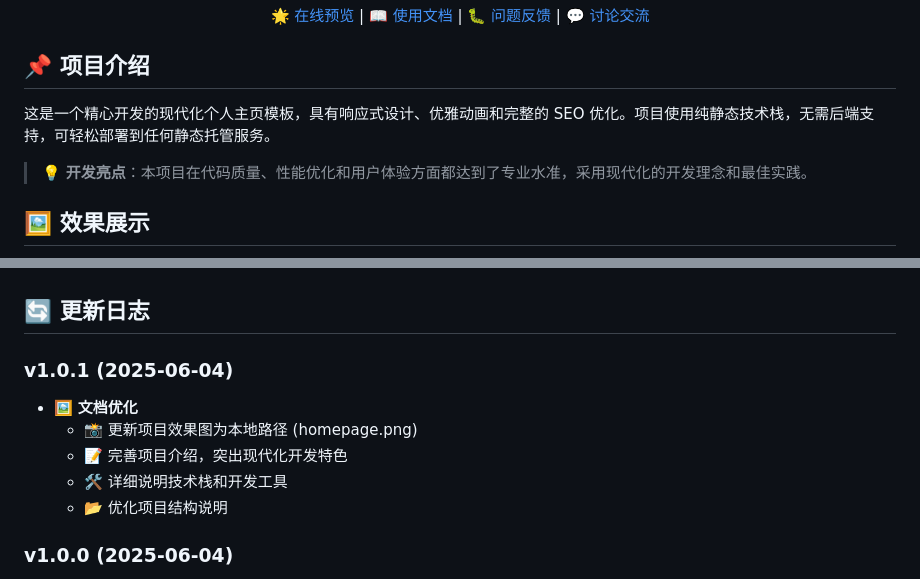
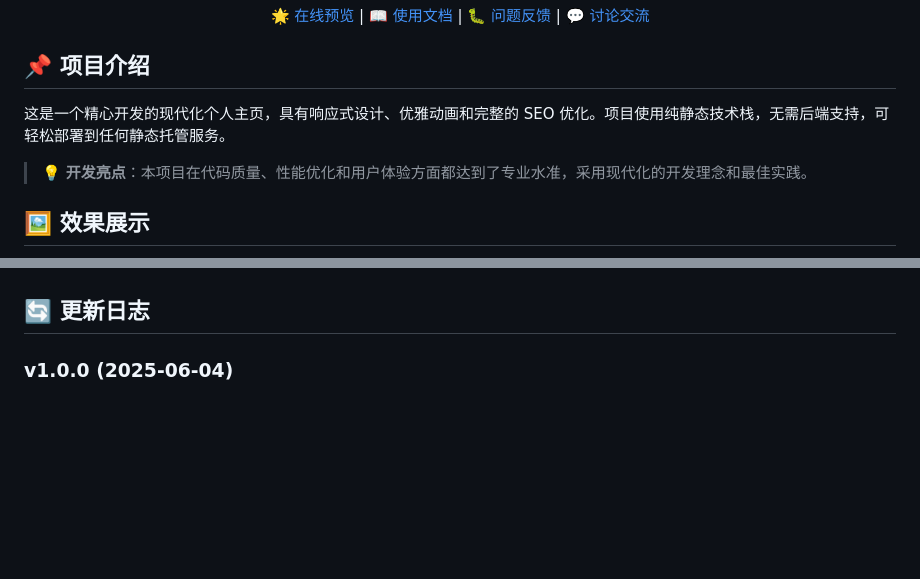
Before and after one commit to mcwlgzs/mc-homepage, a Markdown page: README.md, 2 parts joined by grey strips. Rendered like a GitHub page; blank space fills up the shorter version.

Commit message:
docs: 进一步优化README文档格式和内容
- 修正项目介绍描述，改为'个人主页'而非'模板'
- 修复文档格式问题和字符显示
- 简化更新日志，移除冗余版本信息
- 优化整体文档结构和可读性

```diff
--- a/README.md
+++ b/README.md
@@ -17,7 +17,7 @@
 
 ## 📌 项目介绍
 
-这是一个精心开发的现代化个人主页模板，具有响应式设计、优雅动画和完整的 SEO 优化。项目使用纯静态技术栈，无需后端支持，可轻松部署到任何静态托管服务。
+这是一个精心开发的现代化个人主页，具有响应式设计、优雅动画和完整的 SEO 优化。项目使用纯静态技术栈，无需后端支持，可轻松部署到任何静态托管服务。
 
 > 💡 **开发亮点**：本项目在代码质量、性能优化和用户体验方面都达到了专业水准，采用现代化的开发理念和最佳实践。
 
@@ -279,12 +279,6 @@ git push origin main
 
 ## 🔄 更新日志
 
-### v1.0.1 (2025-06-04)
-- 🖼️ **文档优化**
-  - 📸 更新项目效果图为本地路径 (homepage.png)
-  - 📝 完善项目介绍，突出现代化开发特色
-  - 🛠️ 详细说明技术栈和开发工具
-  - 📂 优化项目结构说明
 
 ### v1.0.0 (2025-06-04)
 - ✨ **初始版本发布**
```
Also changed, not shown: other parts of README.md (+1 -1 lines).
